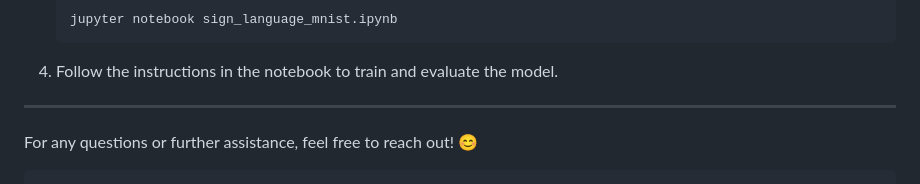
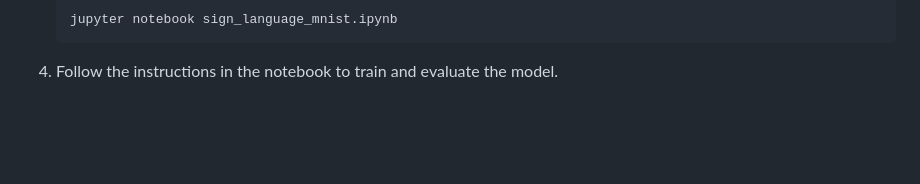
Before and after one commit to walethewave/Sign-Language-Hand-Gesture-Recognition-Using--CNN, a Markdown page: README.md, the part around the change. Drawn GitHub-style; blank space fills up the shorter version.

````diff
--- a/README.md
+++ b/README.md
@@ -142,8 +142,3 @@ This project demonstrates the power of CNNs for image classification tasks and h
    jupyter notebook sign_language_mnist.ipynb
    ```
 4. Follow the instructions in the notebook to train and evaluate the model.
-
----
-
-For any questions or further assistance, feel free to reach out! 😊
-```
````
